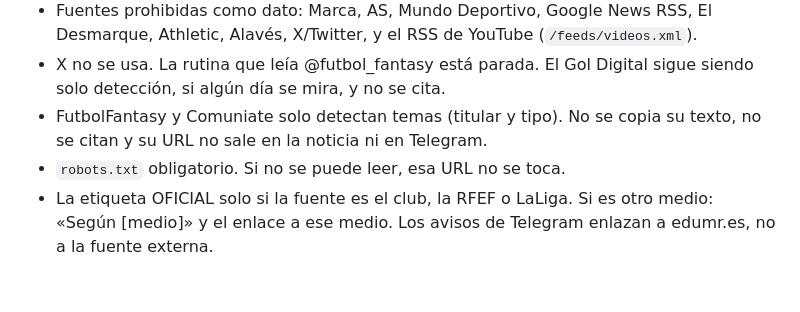
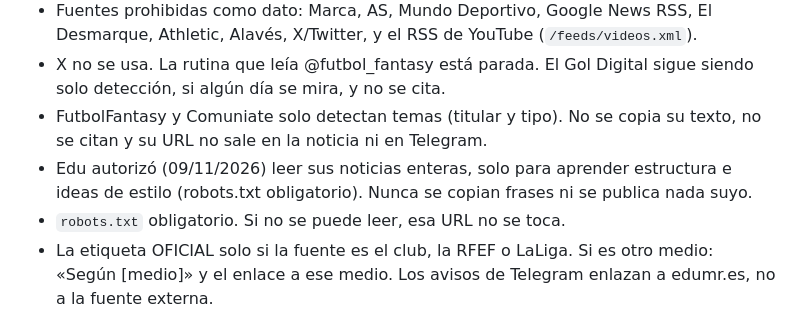
Before and after one commit to edumtnezz/Edumr.es, a Markdown page: docs/redactor.md, the part around the change. Drawn GitHub-style; blank space fills up the shorter version.

Commit message:
Docs: Edu autoriza leer noticias de otras webs solo para estructura y estilo
Co-Authored-By: Claude Sonnet 5.5 <noreply@anthropic.com>
Claude-Session: https://claude.ai/code/session_01YUHU24gJn4FiBkX2rbVSUc

```diff
--- a/docs/redactor.md
+++ b/docs/redactor.md
@@ -14,6 +14,7 @@ Simular el tipo de noticia de FutbolFantasy (título, entradilla, cuerpo, miniat
 - Fuentes prohibidas como dato: Marca, AS, Mundo Deportivo, Google News RSS, El Desmarque, Athletic, Alavés, X/Twitter, y el RSS de YouTube (`/feeds/videos.xml`).
 - X no se usa. La rutina que leía @futbol_fantasy está parada. El Gol Digital sigue siendo solo detección, si algún día se mira, y no se cita.
 - FutbolFantasy y Comuniate solo detectan temas (titular y tipo). No se copia su texto, no se citan y su URL no sale en la noticia ni en Telegram.
+- Edu autorizó (09/11/2026) leer sus noticias enteras, solo para aprender estructura e ideas de estilo (robots.txt obligatorio). Nunca se copian frases ni se publica nada suyo.
 - `robots.txt` obligatorio. Si no se puede leer, esa URL no se toca.
 - La etiqueta OFICIAL solo si la fuente es el club, la RFEF o LaLiga. Si es otro medio: «Según [medio]» y el enlace a ese medio. Los avisos de Telegram enlazan a edumr.es, no a la fuente externa.
 - Coste extra 0 €. No se contratan APIs de pago. Leer X por su API de pago no va dentro del Worker.
```
